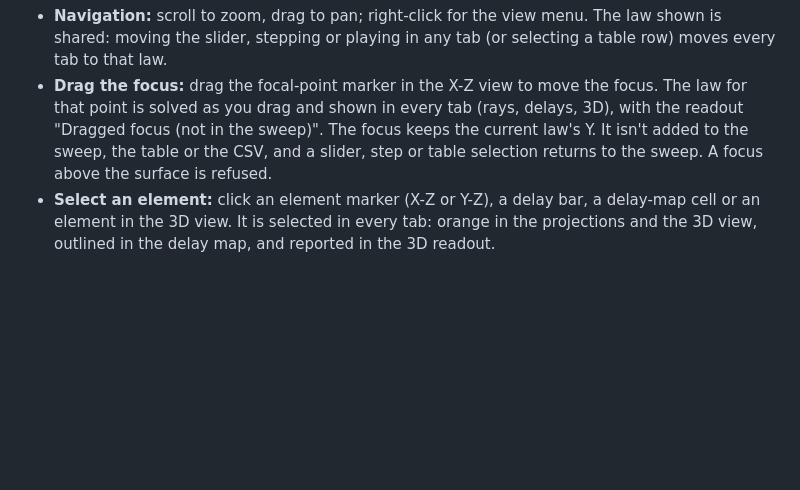
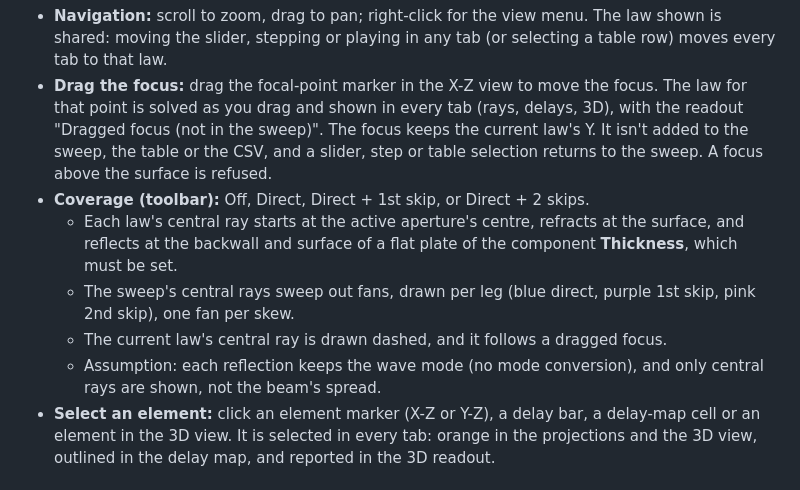
Before and after one commit to aledtdavies/phased_array_calculator, a Markdown page: UserManual.md, the part around the change. Rendered like a GitHub page; blank space fills up the shorter version.

```diff
--- a/UserManual.md
+++ b/UserManual.md
@@ -218,6 +218,11 @@ Drag to rotate, scroll to zoom. **Iso**, **X-Z**, **Y-Z** and **Top** set the ca
 In the Qt window the Ray Tracing and Delays tabs are pyqtgraph views:
 - **Navigation:** scroll to zoom, drag to pan; right-click for the view menu. The law shown is shared: moving the slider, stepping or playing in any tab (or selecting a table row) moves every tab to that law.
 - **Drag the focus:** drag the focal-point marker in the X-Z view to move the focus. The law for that point is solved as you drag and shown in every tab (rays, delays, 3D), with the readout "Dragged focus (not in the sweep)". The focus keeps the current law's Y. It isn't added to the sweep, the table or the CSV, and a slider, step or table selection returns to the sweep. A focus above the surface is refused.
+- **Coverage (toolbar):** Off, Direct, Direct + 1st skip, or Direct + 2 skips.
+  - Each law's central ray starts at the active aperture's centre, refracts at the surface, and reflects at the backwall and surface of a flat plate of the component **Thickness**, which must be set.
+  - The sweep's central rays sweep out fans, drawn per leg (blue direct, purple 1st skip, pink 2nd skip), one fan per skew.
+  - The current law's central ray is drawn dashed, and it follows a dragged focus.
+  - Assumption: each reflection keeps the wave mode (no mode conversion), and only central rays are shown, not the beam's spread.
 - **Select an element:** click an element marker (X-Z or Y-Z), a delay bar, a delay-map cell or an element in the 3D view. It is selected in every tab: orange in the projections and the 3D view, outlined in the delay map, and reported in the 3D readout.
 
 ### Data Table Tab
```
Also changed, not shown: CHANGELOG.md (+15 -0 lines), docs/plans/PLAN-2026-11-qt-vtk-migration.md (+3 -3 lines), docs/plans/images/step5a_coverage_3d.png (added), docs/plans/images/step5a_coverage_xz.png (added), docs/plans/images/step5a_matrix_skew_iso.png (added), 9 other files.
